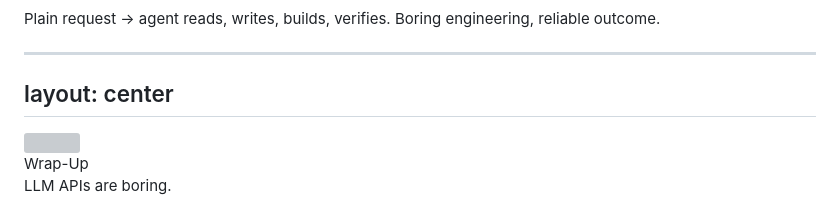
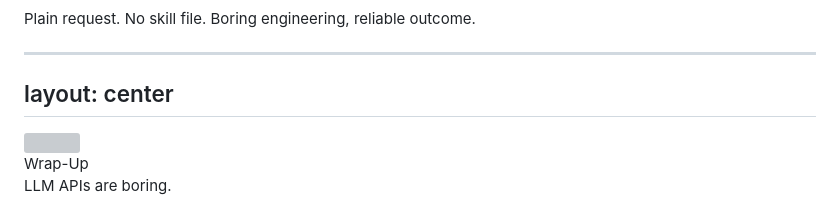
Before and after one commit to parttimenerd/tiny-llm-library-demo, a Markdown page: slides/slides.md, the part around one of its changes. Drawn GitHub-style; grey boxes are pictures that could not be loaded.

````diff
--- a/slides/slides.md
+++ b/slides/slides.md
@@ -2128,9 +2115,9 @@ flowchart LR
   style D fill:#f97316,color:#000,stroke:none
 ```
 
-<div class="mt-2 text-xl">
-
-Plain request → agent reads, writes, builds, verifies. <OrangeText>Boring engineering, reliable outcome.</OrangeText>
+<div class="mt-2 text-xl text-center">
+
+Plain request. No skill file. <OrangeText>Boring engineering, reliable outcome.</OrangeText>
 
 </div>
 
````
Also changed, not shown: other parts of slides/slides.md (+12 -25 lines).
